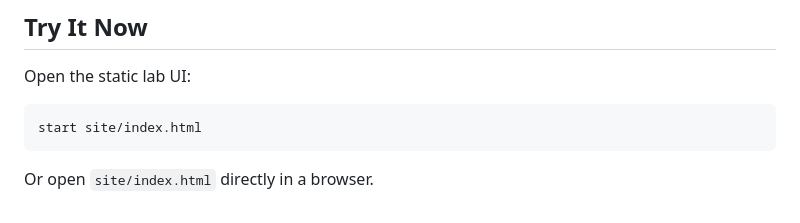
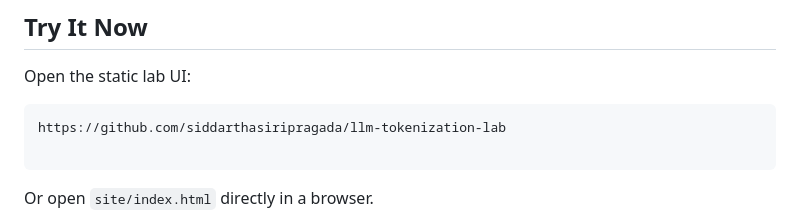
Before and after one commit to siddarthasiripragada/llm-tokenization-lab, a Markdown page: README.md, the part around the change. Drawn GitHub-style.

````diff
--- a/README.md
+++ b/README.md
@@ -30,7 +30,8 @@ This repository explains tokenization from first principles with small Python ex
 Open the static lab UI:
 
 ```bash
-start site/index.html
+https://github.com/siddarthasiripragada/llm-tokenization-lab
+
 ```
 
 Or open `site/index.html` directly in a browser.
````
